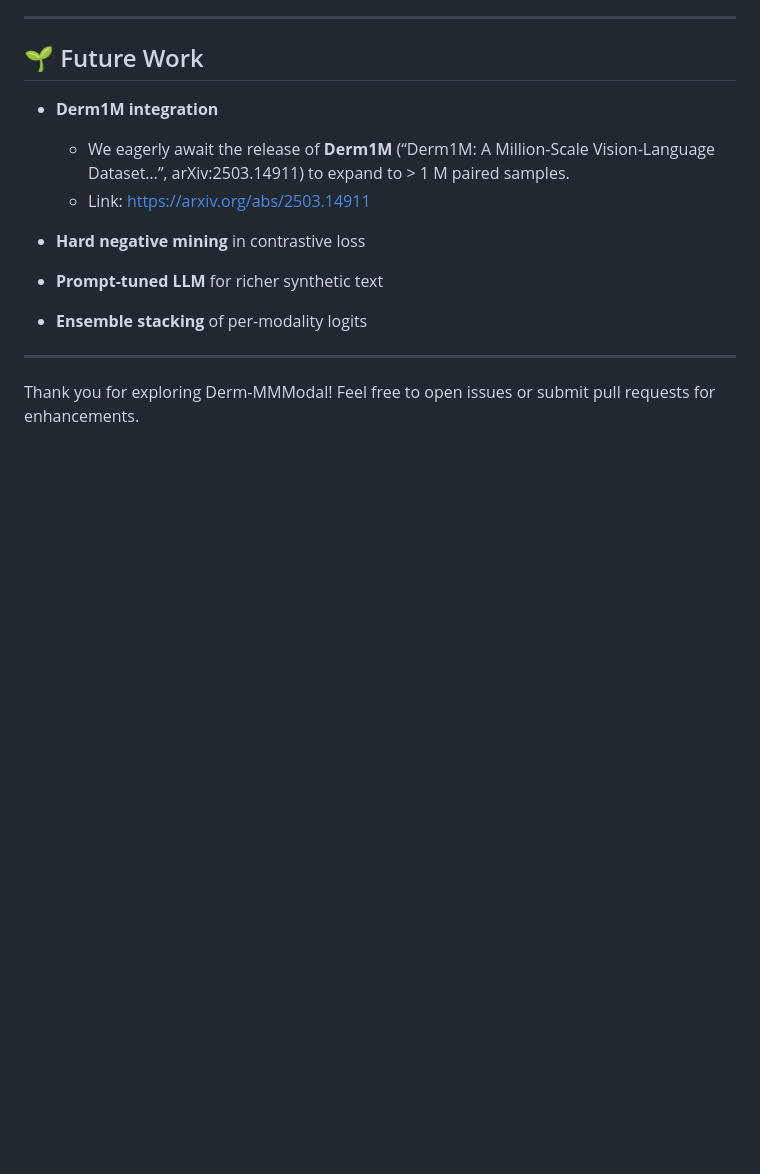
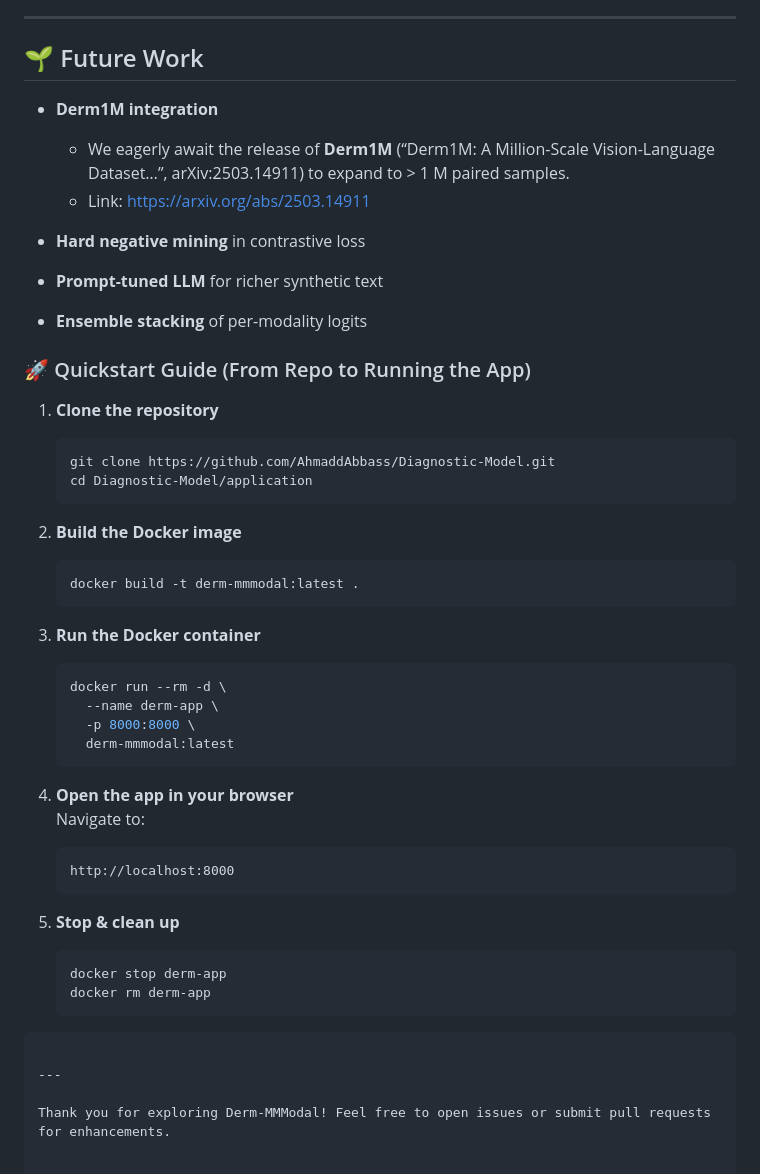
Before and after one commit to AhmaddAbbass/Diagnostic-Model, a Markdown page: README.md, the part around the change. Drawn GitHub-style; blank space fills up the shorter version.

````diff
--- a/README.md
+++ b/README.md
@@ -174,6 +174,40 @@ Synthetic samples now live in `/data/synthetic/`.
 - **Prompt-tuned LLM** for richer synthetic text
 - **Ensemble stacking** of per-modality logits
 
+### 🚀 Quickstart Guide (From Repo to Running the App)
+
+1. **Clone the repository**
+   ```bash
+   git clone https://github.com/AhmaddAbbass/Diagnostic-Model.git
+   cd Diagnostic-Model/application
+   ```
+
+2. **Build the Docker image**
+   ```bash
+   docker build -t derm-mmmodal:latest .
+   ```
+
+3. **Run the Docker container**
+   ```bash
+   docker run --rm -d \
+     --name derm-app \
+     -p 8000:8000 \
+     derm-mmmodal:latest
+   ```
+
+4. **Open the app in your browser**
+   Navigate to:
+   ```
+   http://localhost:8000
+   ```
+
+5. **Stop & clean up**
+   ```bash
+   docker stop derm-app
+   docker rm derm-app
+   ```
+```
+
 ---
 
 Thank you for exploring Derm-MMModal! Feel free to open issues or submit pull requests for enhancements.
````
